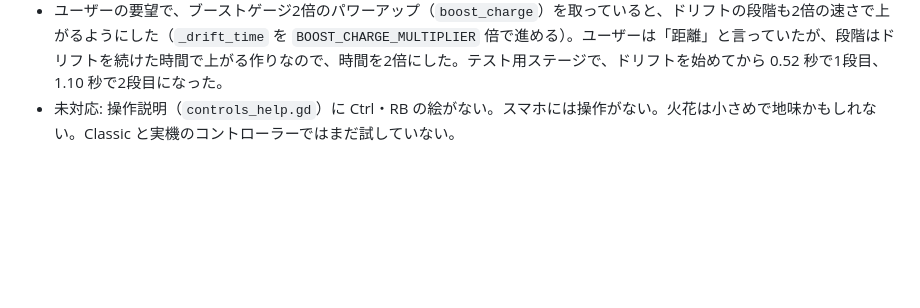
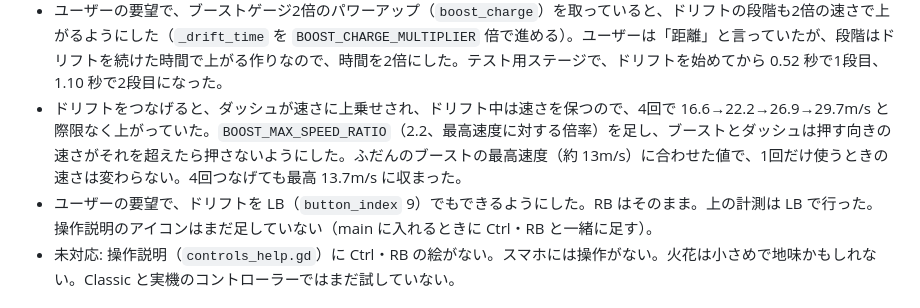
Before and after one commit to acaValkyrie/ugokuita-adventure-uec, a Markdown page: progress.md, the part around the change. Rendered like a GitHub page; blank space fills up the shorter version.

Commit message:
進捗メモに、ブーストとダッシュの速さの上限と LB でのドリフトを記録する

```diff
--- a/progress.md
+++ b/progress.md
@@ -831,6 +831,8 @@ codex exec --skip-git-repo-check --sandbox workspace-write \
 - 「東5の前の土や芝生でドリフトの光の帯が見えない」: 帯の位置を車輪のノードの位置から車輪の半径だけ下として計算していたが、サスペンションの縮みや起伏で実際の地面より 1〜2cm 下になり、浮かせた 2cm と打ち消し合って地面に隠れていた（平らなテスト用の床では見えていた）。`VehicleWheel3D.get_contact_point()` と `get_contact_normal()` で実際の接地点から法線方向に 3cm 浮かせるようにし、東5の前の土と芝生の上で左右の帯が見えることをゲーム画面で確かめた。
 - ユーザーの要望で、ブーストを出したときにもドリフトのダッシュの発射音（`drift_dash.ogg`）を鳴らすようにした（これまではブーストで止めていた）。テスト用ステージで、ブーストを出してから 0.7 秒後に再生位置が 0.73 秒まで進んでいることを確かめた。main に入れるときの暗号化の扱いはドリフトの音と同じ。
 - ユーザーの要望で、ブーストゲージ2倍のパワーアップ（`boost_charge`）を取っていると、ドリフトの段階も2倍の速さで上がるようにした（`_drift_time` を `BOOST_CHARGE_MULTIPLIER` 倍で進める）。ユーザーは「距離」と言っていたが、段階はドリフトを続けた時間で上がる作りなので、時間を2倍にした。テスト用ステージで、ドリフトを始めてから 0.52 秒で1段目、1.10 秒で2段目になった。
+- ドリフトをつなげると、ダッシュが速さに上乗せされ、ドリフト中は速さを保つので、4回で 16.6→22.2→26.9→29.7m/s と際限なく上がっていた。`BOOST_MAX_SPEED_RATIO`（2.2、最高速度に対する倍率）を足し、ブーストとダッシュは押す向きの速さがそれを超えたら押さないようにした。ふだんのブーストの最高速度（約 13m/s）に合わせた値で、1回だけ使うときの速さは変わらない。4回つなげても最高 13.7m/s に収まった。
+- ユーザーの要望で、ドリフトを LB（`button_index` 9）でもできるようにした。RB はそのまま。上の計測は LB で行った。操作説明のアイコンはまだ足していない（main に入れるときに Ctrl・RB と一緒に足す）。
 - 未対応: 操作説明（`controls_help.gd`）に Ctrl・RB の絵がない。スマホには操作がない。火花は小さめで地味かもしれない。Classic と実機のコントローラーではまだ試していない。
 
 ## まだやっていないこと
```
